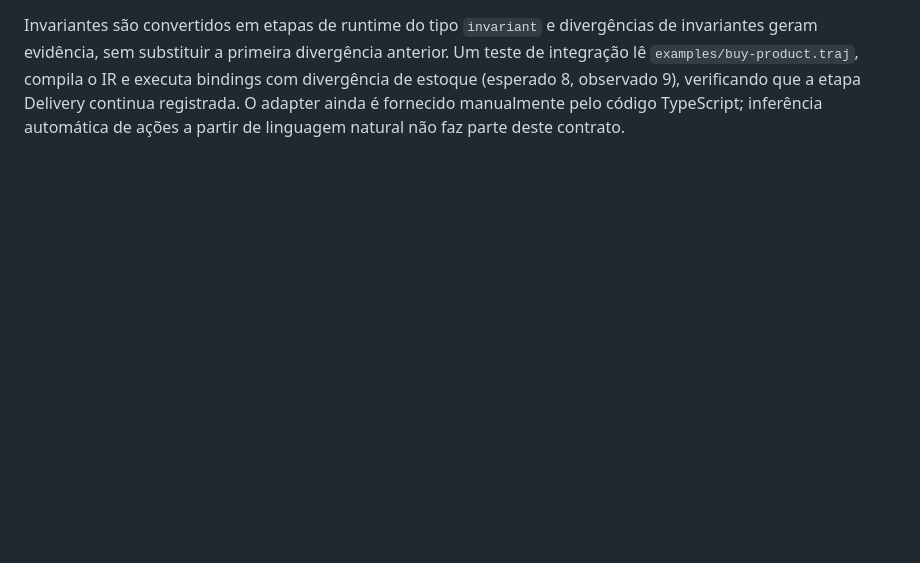
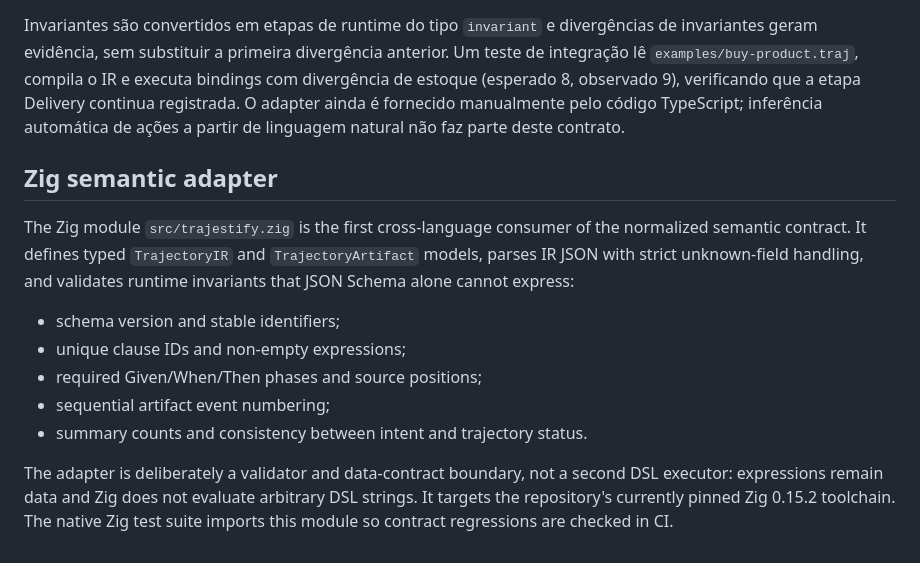
Before and after one commit to suissa/BDD.zig, a Markdown page: docs/Trajestify/README.md, the part around the change. Drawn GitHub-style; blank space fills up the shorter version.

Commit message:
Document Zig semantic IR and artifact validation adapter

```diff
--- a/docs/Trajestify/README.md
+++ b/docs/Trajestify/README.md
@@ -363,3 +363,16 @@ const artifact = await runTrajectory(intent, context);
 Os IDs `clause-1`, `clause-2` são atribuídos pela ordem no arquivo; adapters de produção devem preferir IDs explícitos e estáveis quando essa capacidade for adicionada à gramática. Até lá, também é possível registrar um binding usando o texto exato da expressão. Se qualquer cláusula ou invariante não tiver binding, `bindTrajectory` falha imediatamente com `TrajestifyBindingError`: texto da DSL nunca é executado por `eval`.
 
 Invariantes são convertidos em etapas de runtime do tipo `invariant` e divergências de invariantes geram evidência, sem substituir a primeira divergência anterior. Um teste de integração lê `examples/buy-product.traj`, compila o IR e executa bindings com divergência de estoque (esperado 8, observado 9), verificando que a etapa Delivery continua registrada. O adapter ainda é fornecido manualmente pelo código TypeScript; inferência automática de ações a partir de linguagem natural não faz parte deste contrato.
+
+
+## Zig semantic adapter
+
+The Zig module `src/trajestify.zig` is the first cross-language consumer of the normalized semantic contract. It defines typed `TrajectoryIR` and `TrajectoryArtifact` models, parses IR JSON with strict unknown-field handling, and validates runtime invariants that JSON Schema alone cannot express:
+
+- schema version and stable identifiers;
+- unique clause IDs and non-empty expressions;
+- required Given/When/Then phases and source positions;
+- sequential artifact event numbering;
+- summary counts and consistency between intent and trajectory status.
+
+The adapter is deliberately a validator and data-contract boundary, not a second DSL executor: expressions remain data and Zig does not evaluate arbitrary DSL strings. It targets the repository's currently pinned Zig 0.15.2 toolchain. The native Zig test suite imports this module so contract regressions are checked in CI.
```
